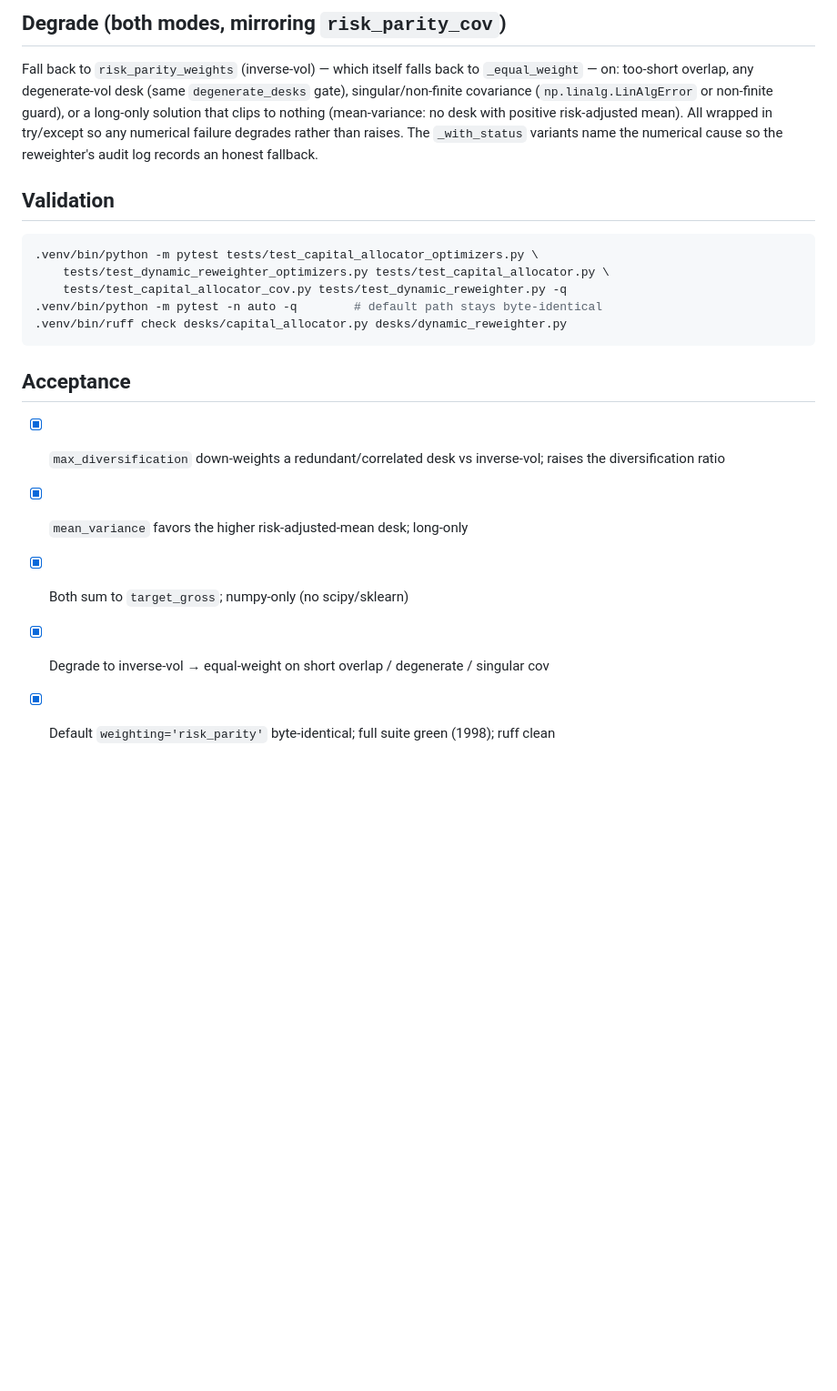
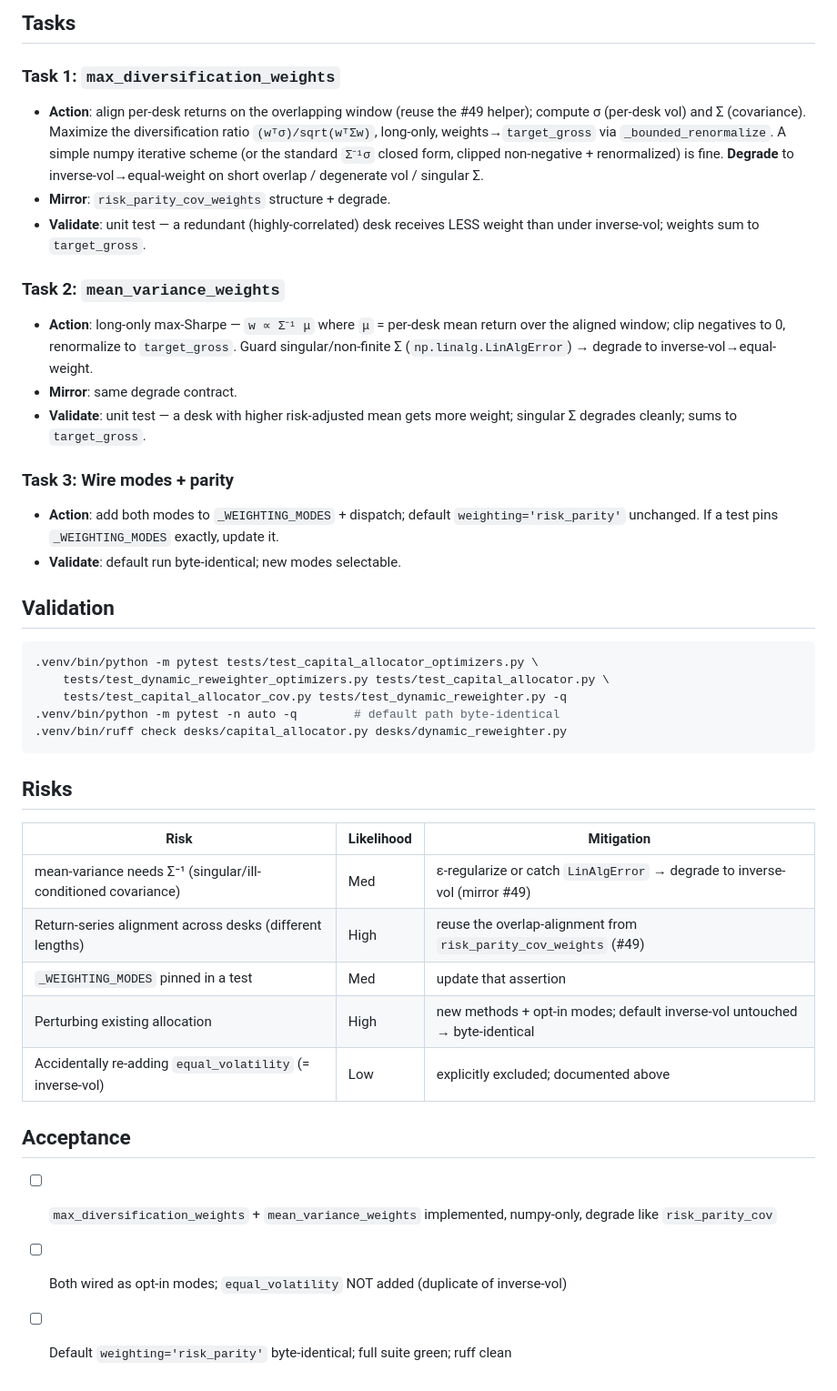
Before and after one commit to km8trix/StockOptionsTrader, a Markdown page: .claude/plans/allocator-optimizer-zoo.plan.md, the part around one of its changes. Shown at 91% size. Drawn GitHub-style; blank space fills up the shorter version.

````diff
--- a/.claude/plans/allocator-optimizer-zoo.plan.md
+++ b/.claude/plans/allocator-optimizer-zoo.plan.md
@@ -43,26 +41,38 @@ additive: the inverse-vol default is byte-identical.
 
-## Degrade (both modes, mirroring `risk_parity_cov`)
-Fall back to `risk_parity_weights` (inverse-vol) — which itself falls back to
-`_equal_weight` — on: too-short overlap, any degenerate-vol desk (same
-`degenerate_desks` gate), singular/non-finite covariance (`np.linalg.LinAlgError`
-or non-finite guard), or a long-only solution that clips to nothing
-(mean-variance: no desk with positive risk-adjusted mean). All wrapped in
-try/except so any numerical failure degrades rather than raises. The
-`_with_status` variants name the numerical cause so the reweighter's audit log
-records an honest fallback.
+## Tasks
+### Task 1: `max_diversification_weights`
+- **Action**: align per-desk returns on the overlapping window (reuse the #49 helper); compute σ (per-desk vol) and Σ (covariance). Maximize the diversification ratio `(wᵀσ)/sqrt(wᵀΣw)`, long-only, weights→`target_gross` via `_bounded_renormalize`. A simple numpy iterative scheme (or the standard `Σ⁻¹σ` closed form, clipped non-negative + renormalized) is fine. **Degrade** to inverse-vol→equal-weight on short overlap / degenerate vol / singular Σ.
+- **Mirror**: `risk_parity_cov_weights` structure + degrade.
+- **Validate**: unit test — a redundant (highly-correlated) desk receives LESS weight than under inverse-vol; weights sum to `target_gross`.
+
+### Task 2: `mean_variance_weights`
+- **Action**: long-only max-Sharpe — `w ∝ Σ⁻¹ μ` where `μ` = per-desk mean return over the aligned window; clip negatives to 0, renormalize to `target_gross`. Guard singular/non-finite Σ (`np.linalg.LinAlgError`) → degrade to inverse-vol→equal-weight.
+- **Mirror**: same degrade contract.
+- **Validate**: unit test — a desk with higher risk-adjusted mean gets more weight; singular Σ degrades cleanly; sums to `target_gross`.
+
+### Task 3: Wire modes + parity
+- **Action**: add both modes to `_WEIGHTING_MODES` + dispatch; default `weighting='risk_parity'` unchanged. If a test pins `_WEIGHTING_MODES` exactly, update it.
+- **Validate**: default run byte-identical; new modes selectable.
 
 ## Validation
 ```bash
 .venv/bin/python -m pytest tests/test_capital_allocator_optimizers.py \
     tests/test_dynamic_reweighter_optimizers.py tests/test_capital_allocator.py \
     tests/test_capital_allocator_cov.py tests/test_dynamic_reweighter.py -q
-.venv/bin/python -m pytest -n auto -q        # default path stays byte-identical
+.venv/bin/python -m pytest -n auto -q        # default path byte-identical
 .venv/bin/ruff check desks/capital_allocator.py desks/dynamic_reweighter.py
 ```
 
+## Risks
+| Risk | Likelihood | Mitigation |
+|---|---|---|
+| mean-variance needs Σ⁻¹ (singular/ill-conditioned covariance) | Med | ε-regularize or catch `LinAlgError` → degrade to inverse-vol (mirror #49) |
+| Return-series alignment across desks (different lengths) | High | reuse the overlap-alignment from `risk_parity_cov_weights` (#49) |
+| `_WEIGHTING_MODES` pinned in a test | Med | update that assertion |
+| Perturbing existing allocation | High | new methods + opt-in modes; default inverse-vol untouched → byte-identical |
+| Accidentally re-adding `equal_volatility` (= inverse-vol) | Low | explicitly excluded; documented above |
+
 ## Acceptance
-- [x] `max_diversification` down-weights a redundant/correlated desk vs inverse-vol; raises the diversification ratio
-- [x] `mean_variance` favors the higher risk-adjusted-mean desk; long-only
-- [x] Both sum to `target_gross`; numpy-only (no scipy/sklearn)
-- [x] Degrade to inverse-vol → equal-weight on short overlap / degenerate / singular cov
-- [x] Default `weighting='risk_parity'` byte-identical; full suite green (1998); ruff clean
+- [ ] `max_diversification_weights` + `mean_variance_weights` implemented, numpy-only, degrade like `risk_parity_cov`
+- [ ] Both wired as opt-in modes; `equal_volatility` NOT added (duplicate of inverse-vol)
+- [ ] Default `weighting='risk_parity'` byte-identical; full suite green; ruff clean
````
Also changed, not shown: other parts of .claude/plans/allocator-optimizer-zoo.plan.md (+31 -33 lines).
